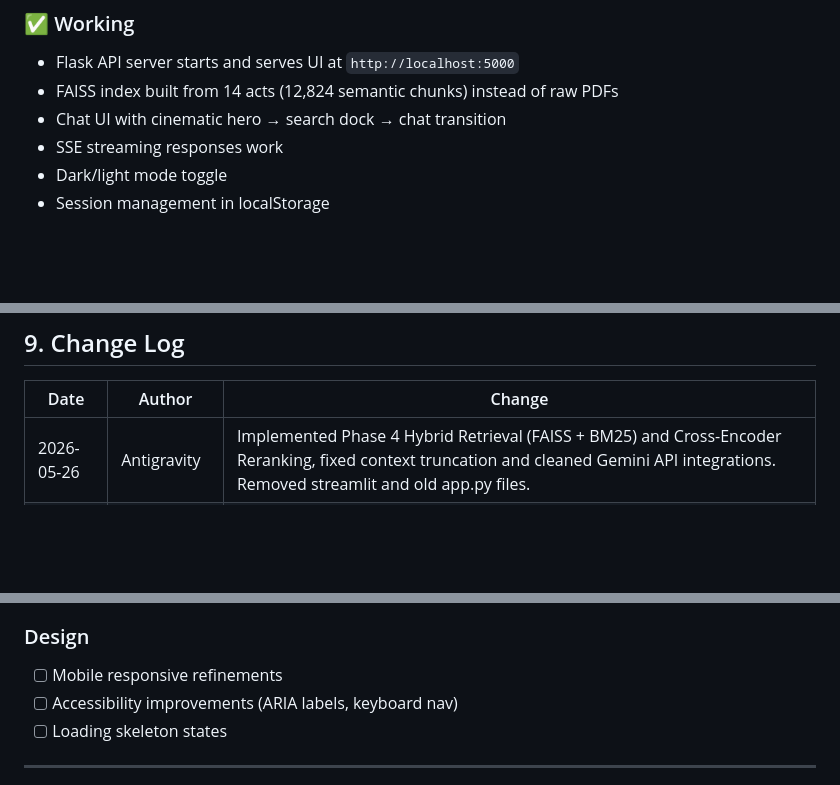
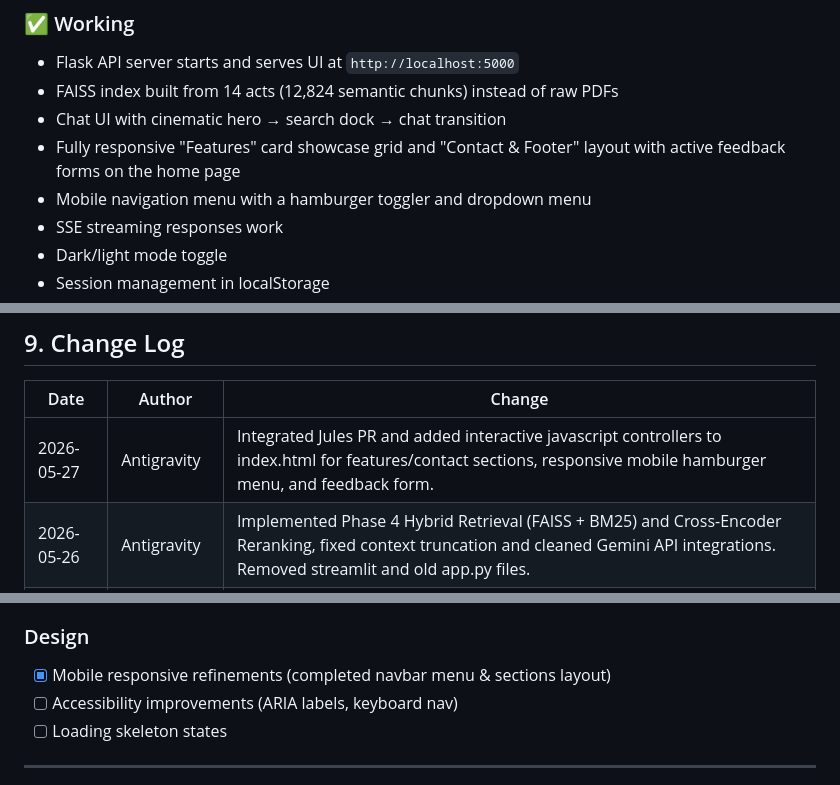
Before and after one commit to ItsMohitojha/AI_Law_Assist, a Markdown page: PROJECT_KNOWLEDGE.md, 3 parts joined by grey strips. Drawn GitHub-style; blank space fills up the shorter version.

Commit message:
docs: Update PROJECT_KNOWLEDGE.md with frontend updates and Jules session completion details

```diff
--- a/PROJECT_KNOWLEDGE.md
+++ b/PROJECT_KNOWLEDGE.md
@@ -251,6 +251,8 @@ huggingface-hub>=0.16.0
 - Flask API server starts and serves UI at `http://localhost:5000`
 - FAISS index built from 14 acts (12,824 semantic chunks) instead of raw PDFs
 - Chat UI with cinematic hero → search dock → chat transition
+- Fully responsive "Features" card showcase grid and "Contact & Footer" layout with active feedback forms on the home page
+- Mobile navigation menu with a hamburger toggler and dropdown menu
 - SSE streaming responses work
 - Dark/light mode toggle
 - Session management in localStorage
@@ -268,6 +270,7 @@ huggingface-hub>=0.16.0
 
 | Date | Author | Change |
 |------|--------|--------|
+| 2026-05-27 | Antigravity | Integrated Jules PR and added interactive javascript controllers to index.html for features/contact sections, responsive mobile hamburger menu, and feedback form. |
 | 2026-05-26 | Antigravity | Implemented Phase 4 Hybrid Retrieval (FAISS + BM25) and Cross-Encoder Reranking, fixed context truncation and cleaned Gemini API integrations. Removed streamlit and old app.py files. |
 | 2026-05-26 | Antigravity | Created PROJECT_KNOWLEDGE.md — initial full project documentation |
 | *(prior)* | Various agents | Built cinematic hero UI, SSE streaming, Nyaya persona prompt, FAISS pipeline, dark mode |
@@ -285,7 +288,7 @@ huggingface-hub>=0.16.0
 - [ ] More legal PDFs in corpus
 
 ### Design
-- [ ] Mobile responsive refinements
+- [x] Mobile responsive refinements (completed navbar menu & sections layout)
 - [ ] Accessibility improvements (ARIA labels, keyboard nav)
 - [ ] Loading skeleton states
 
```
Also changed, not shown: other parts of PROJECT_KNOWLEDGE.md (+1 -0 lines).
